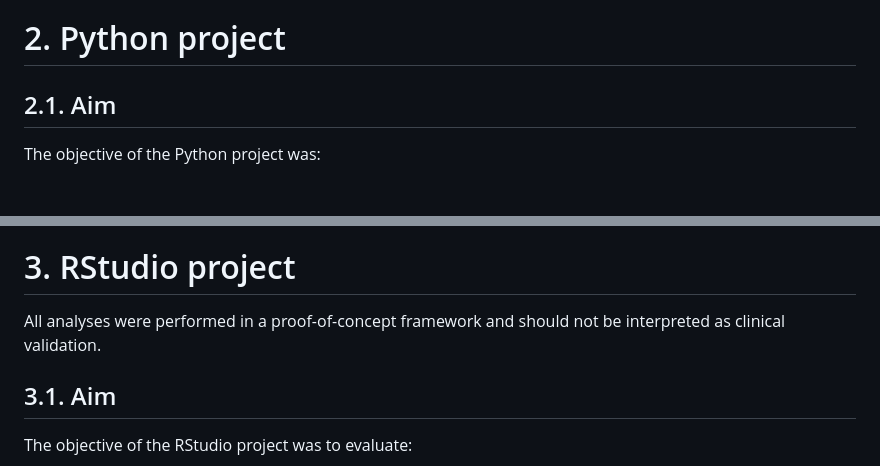
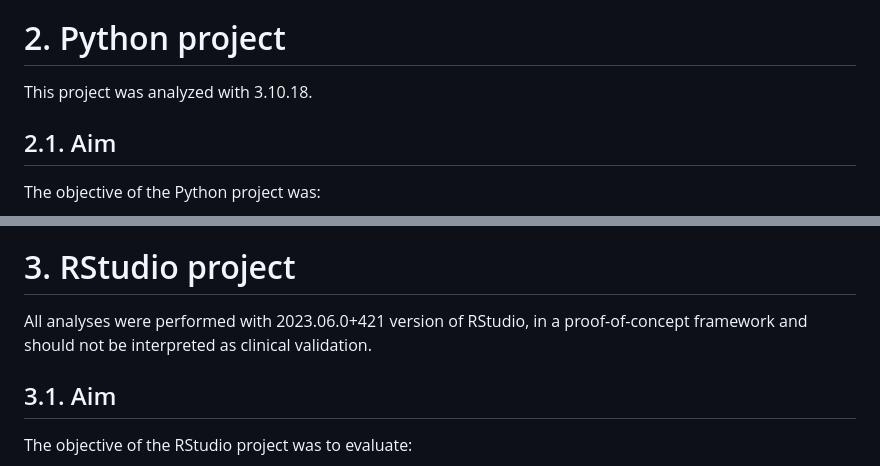
Before and after one commit to zemmahisofi-byte/Projet_R_Python, a Markdown page: readme.md, 2 parts joined by grey strips. Drawn GitHub-style; blank space fills up the shorter version.

Commit message:
final readme

```diff
--- a/readme.md
+++ b/readme.md
@@ -101,6 +101,7 @@ It was used to compare:
 
 # 2. Python project
 
+This project was analyzed with 3.10.18.
 ## 2.1. Aim
 
 The objective of the Python project was:
@@ -215,7 +216,7 @@ For each segmented period:
 
 # 3. RStudio project
 
-All analyses were performed in a proof-of-concept framework and should not be interpreted as clinical validation.
+All analyses were performed with 2023.06.0+421 version of RStudio, in a proof-of-concept framework and should not be interpreted as clinical validation.
 
 ## 3.1. Aim
 
```
